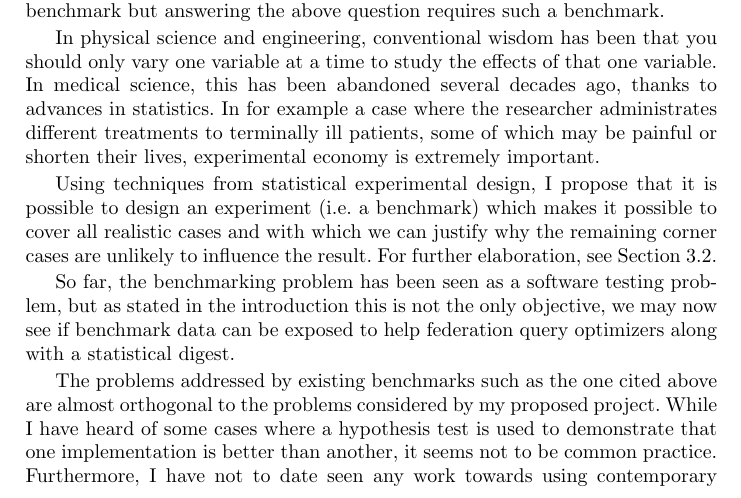
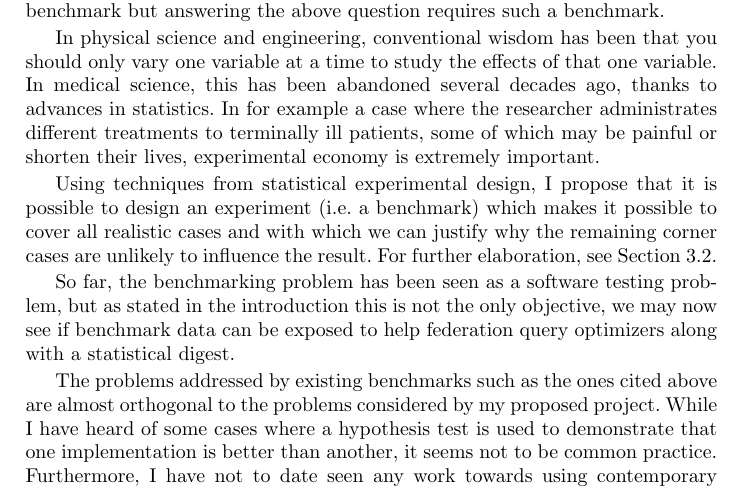
Before and after one commit to kjetilk/phd, a LaTeX paper (eswc-2012/phdsymp.tex): part of page 3 of 6, cut so that both start at the same text. Compiled offline with pdfLaTeX; a missing bibliography style is replaced by a similar one.

Commit message:
plural
git-svn-id: https://svn.ifi.uio.no/repos/users/kjekje-phd@110 43ef1190-90fd-4dd7-a769-d0121f02b80e

```diff
--- a/eswc-2012/phdsymp.tex
+++ b/eswc-2012/phdsymp.tex
@@ -180,7 +180,7 @@ problem, but as stated in the introduction this is not the only
 objective, we may now see if benchmark data can be exposed to help
 federation query optimizers along with a statistical digest.
 
-The problems addressed by existing benchmarks such as the one cited
+The problems addressed by existing benchmarks such as the ones cited
 above are almost orthogonal to the problems considered by my proposed
 project. While I have heard of some cases where a hypothesis test is
 used to demonstrate that one implementation is better than another, it
```
